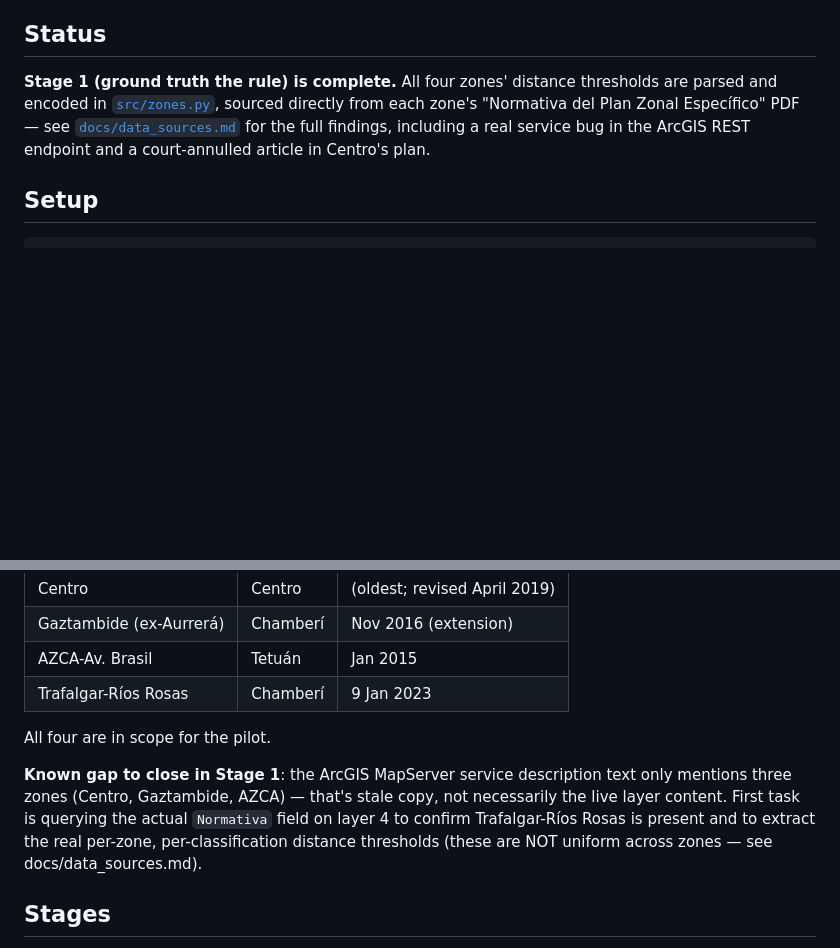
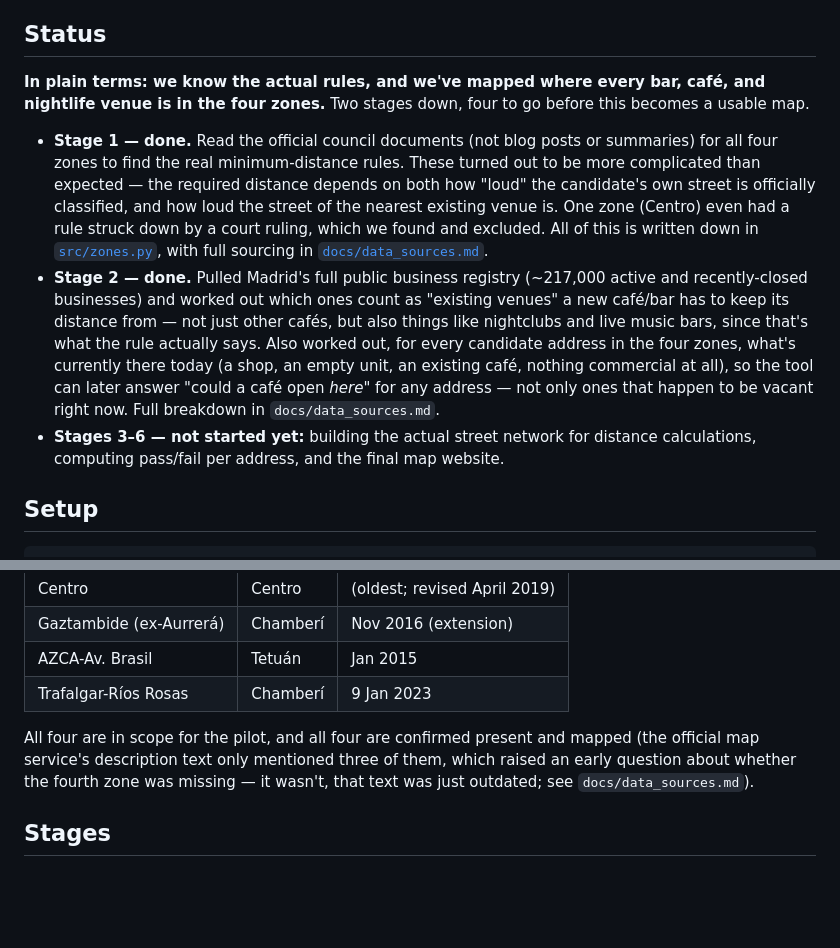
Before and after one commit to gregmaya/es-zpae-cafe, a Markdown page: README.md, 2 parts joined by grey strips. GitHub-like rendering; blank space fills up the shorter version.

Commit message:
Document Stage 1+2 progress in README, plain-English summary
Adds a short, jargon-light explanation of what's actually been done
so far (the real distance rules, and the map of existing venues +
candidate addresses) alongside the existing technical detail. Also
resolves a stale "known gap" note that described an already-answered
question as still open.

```diff
--- a/README.md
+++ b/README.md
@@ -13,12 +13,32 @@ reprojecting to EPSG:4326 only for the web layer).
 
 ## Status
 
-**Stage 1 (ground truth the rule) is complete.** All four zones' distance
-thresholds are parsed and encoded in [`src/zones.py`](src/zones.py), sourced
-directly from each zone's "Normativa del Plan Zonal Específico" PDF — see
-[`docs/data_sources.md`](docs/data_sources.md) for the full findings,
-including a real service bug in the ArcGIS REST endpoint and a
-court-annulled article in Centro's plan.
+**In plain terms: we know the actual rules, and we've mapped where every
+bar, café, and nightlife venue is in the four zones.** Two stages down,
+four to go before this becomes a usable map.
+
+- **Stage 1 — done.** Read the official council documents (not blog posts
+  or summaries) for all four zones to find the real minimum-distance rules.
+  These turned out to be more complicated than expected — the required
+  distance depends on both how "loud" the candidate's own street is
+  officially classified, and how loud the street of the nearest existing
+  venue is. One zone (Centro) even had a rule struck down by a court
+  ruling, which we found and excluded. All of this is written down in
+  [`src/zones.py`](src/zones.py), with full sourcing in
+  [`docs/data_sources.md`](docs/data_sources.md).
+- **Stage 2 — done.** Pulled Madrid's full public business registry
+  (~217,000 active and recently-closed businesses) and worked out which
+  ones count as "existing venues" a new café/bar has to keep its distance
+  from — not just other cafés, but also things like nightclubs and live
+  music bars, since that's what the rule actually says. Also worked out,
+  for every candidate address in the four zones, what's currently there
+  today (a shop, an empty unit, an existing café, nothing commercial at
+  all), so the tool can later answer "could a café open *here*" for any
+  address — not only ones that happen to be vacant right now. Full
+  breakdown in `docs/data_sources.md`.
+- **Stages 3–6 — not started yet:** building the actual street network for
+  distance calculations, computing pass/fail per address, and the final
+  map website.
 
 ## Setup
 
@@ -54,14 +74,11 @@ Four ZPAE zones exist in Madrid as of this writing:
 | AZCA-Av. Brasil | Tetuán | Jan 2015 |
 | Trafalgar-Ríos Rosas | Chamberí | 9 Jan 2023 |
 
-All four are in scope for the pilot.
-
-**Known gap to close in Stage 1**: the ArcGIS MapServer service description text
-only mentions three zones (Centro, Gaztambide, AZCA) — that's stale copy, not
-necessarily the live layer content. First task is querying the actual `Normativa`
-field on layer 4 to confirm Trafalgar-Ríos Rosas is present and to extract the
-real per-zone, per-classification distance thresholds (these are NOT uniform
-across zones — see docs/data_sources.md).
+All four are in scope for the pilot, and all four are confirmed present and
+mapped (the official map service's description text only mentioned three of
+them, which raised an early question about whether the fourth zone was
+missing — it wasn't, that text was just outdated; see
+`docs/data_sources.md`).
 
 ## Stages
 
```
